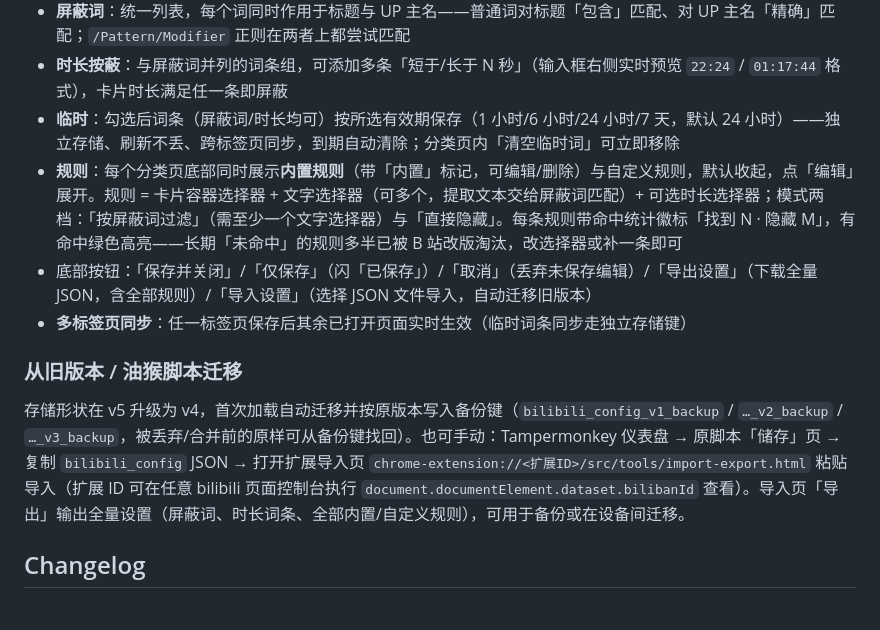
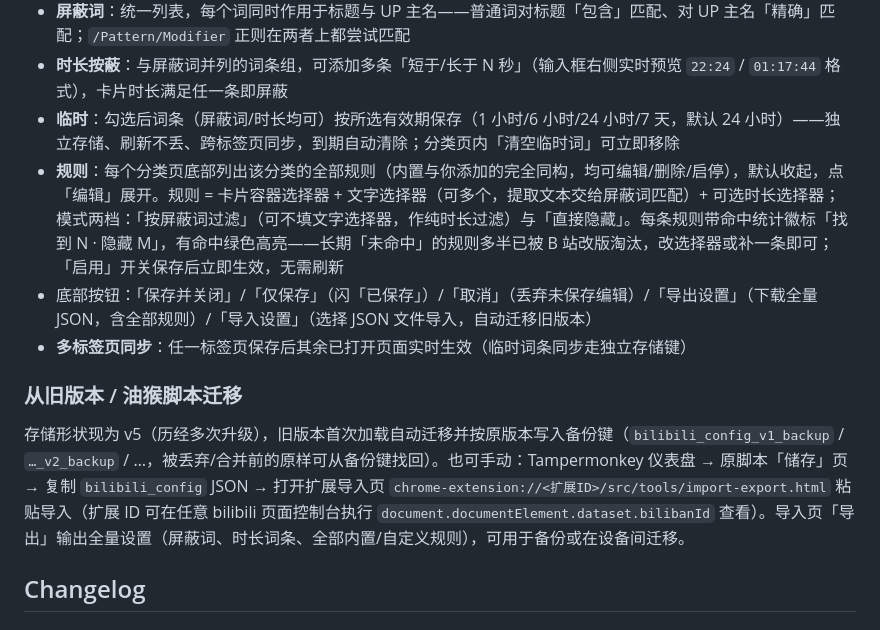
Before and after one commit to AIchanKimi/biliban, a Markdown page: README.md, the part around the change. GitHub-like rendering.

Commit message:
docs: 修正使用说明与迁移描述的过时表述（6.1 后）

```diff
--- a/README.md
+++ b/README.md
@@ -22,13 +22,13 @@
 - **屏蔽词**：统一列表，每个词同时作用于标题与 UP 主名——普通词对标题「包含」匹配、对 UP 主名「精确」匹配；`/Pattern/Modifier` 正则在两者上都尝试匹配
 - **时长按蔽**：与屏蔽词并列的词条组，可添加多条「短于/长于 N 秒」（输入框右侧实时预览 `22:24` / `01:17:44` 格式），卡片时长满足任一条即屏蔽
 - **临时**：勾选后词条（屏蔽词/时长均可）按所选有效期保存（1 小时/6 小时/24 小时/7 天，默认 24 小时）——独立存储、刷新不丢、跨标签页同步，到期自动清除；分类页内「清空临时词」可立即移除
-- **规则**：每个分类页底部同时展示**内置规则**（带「内置」标记，可编辑/删除）与自定义规则，默认收起，点「编辑」展开。规则 = 卡片容器选择器 + 文字选择器（可多个，提取文本交给屏蔽词匹配）+ 可选时长选择器；模式两档：「按屏蔽词过滤」（需至少一个文字选择器）与「直接隐藏」。每条规则带命中统计徽标「找到 N · 隐藏 M」，有命中绿色高亮——长期「未命中」的规则多半已被 B 站改版淘汰，改选择器或补一条即可
+- **规则**：每个分类页底部列出该分类的全部规则（内置与你添加的完全同构，均可编辑/删除/启停），默认收起，点「编辑」展开。规则 = 卡片容器选择器 + 文字选择器（可多个，提取文本交给屏蔽词匹配）+ 可选时长选择器；模式两档：「按屏蔽词过滤」（可不填文字选择器，作纯时长过滤）与「直接隐藏」。每条规则带命中统计徽标「找到 N · 隐藏 M」，有命中绿色高亮——长期「未命中」的规则多半已被 B 站改版淘汰，改选择器或补一条即可；「启用」开关保存后立即生效，无需刷新
 - 底部按钮：「保存并关闭」/「仅保存」（闪「已保存」）/「取消」（丢弃未保存编辑）/「导出设置」（下载全量 JSON，含全部规则）/「导入设置」（选择 JSON 文件导入，自动迁移旧版本）
 - **多标签页同步**：任一标签页保存后其余已打开页面实时生效（临时词条同步走独立存储键）
 
 ### 从旧版本 / 油猴脚本迁移
 
-存储形状在 v5 升级为 v4，首次加载自动迁移并按原版本写入备份键（`bilibili_config_v1_backup` / `…_v2_backup` / `…_v3_backup`，被丢弃/合并前的原样可从备份键找回）。也可手动：Tampermonkey 仪表盘 → 原脚本「储存」页 → 复制 `bilibili_config` JSON → 打开扩展导入页 `chrome-extension://<扩展ID>/src/tools/import-export.html` 粘贴导入（扩展 ID 可在任意 bilibili 页面控制台执行 `document.documentElement.dataset.bilibanId` 查看）。导入页「导出」输出全量设置（屏蔽词、时长词条、全部内置/自定义规则），可用于备份或在设备间迁移。
+存储形状现为 v5（历经多次升级），旧版本首次加载自动迁移并按原版本写入备份键（`bilibili_config_v1_backup` / `…_v2_backup` / …，被丢弃/合并前的原样可从备份键找回）。也可手动：Tampermonkey 仪表盘 → 原脚本「储存」页 → 复制 `bilibili_config` JSON → 打开扩展导入页 `chrome-extension://<扩展ID>/src/tools/import-export.html` 粘贴导入（扩展 ID 可在任意 bilibili 页面控制台执行 `document.documentElement.dataset.bilibanId` 查看）。导入页「导出」输出全量设置（屏蔽词、时长词条、全部内置/自定义规则），可用于备份或在设备间迁移。
 
 ## Changelog
 
```
